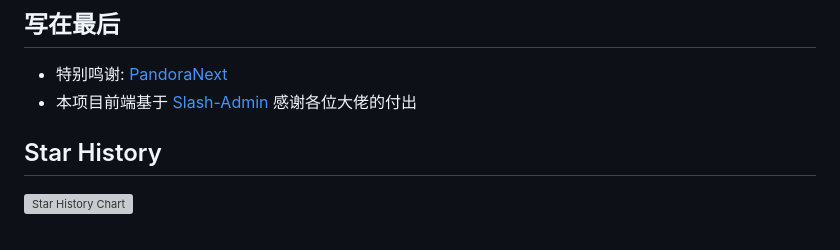
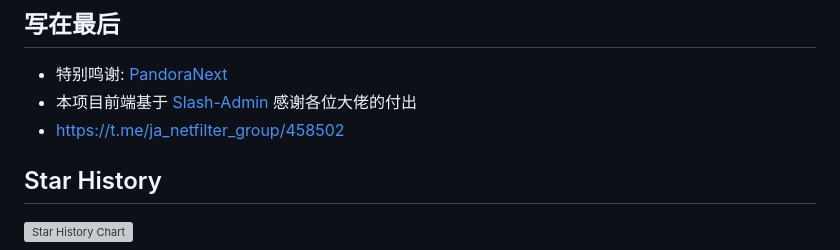
Before and after one commit to nianhua99/PandoraHelper, a Markdown page: README.md, the part around the change. GitHub-like rendering; grey boxes are pictures that could not be loaded.

```diff
--- a/README.md
+++ b/README.md
@@ -75,6 +75,7 @@ $ nohup python3 waitress_run.py &
 - 特别鸣谢: [PandoraNext](https://github.com/pandora-next/deploy)
 - 本项目前端基于 [Slash-Admin](https://github.com/d3george/slash-admin)
 感谢各位大佬的付出
+- [https://t.me/ja_netfilter_group/458502](https://t.me/ja_netfilter_group/458502)
 ## Star History
 
 [![Star History Chart](https://api.star-history.com/svg?repos=nianhua99/PandoraNext-Helper&type=Date)](https://star-history.com/#nianhua99/PandoraNext-Helper&Date)
```
